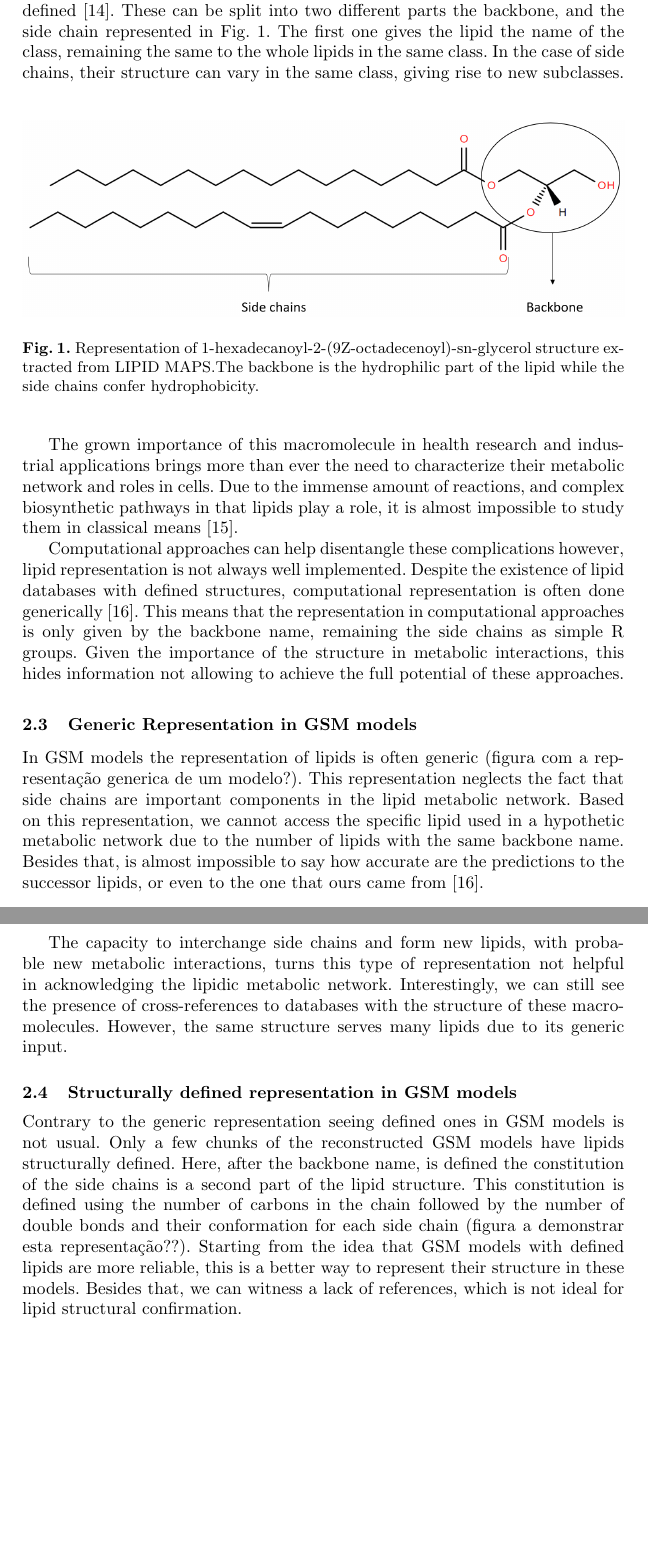
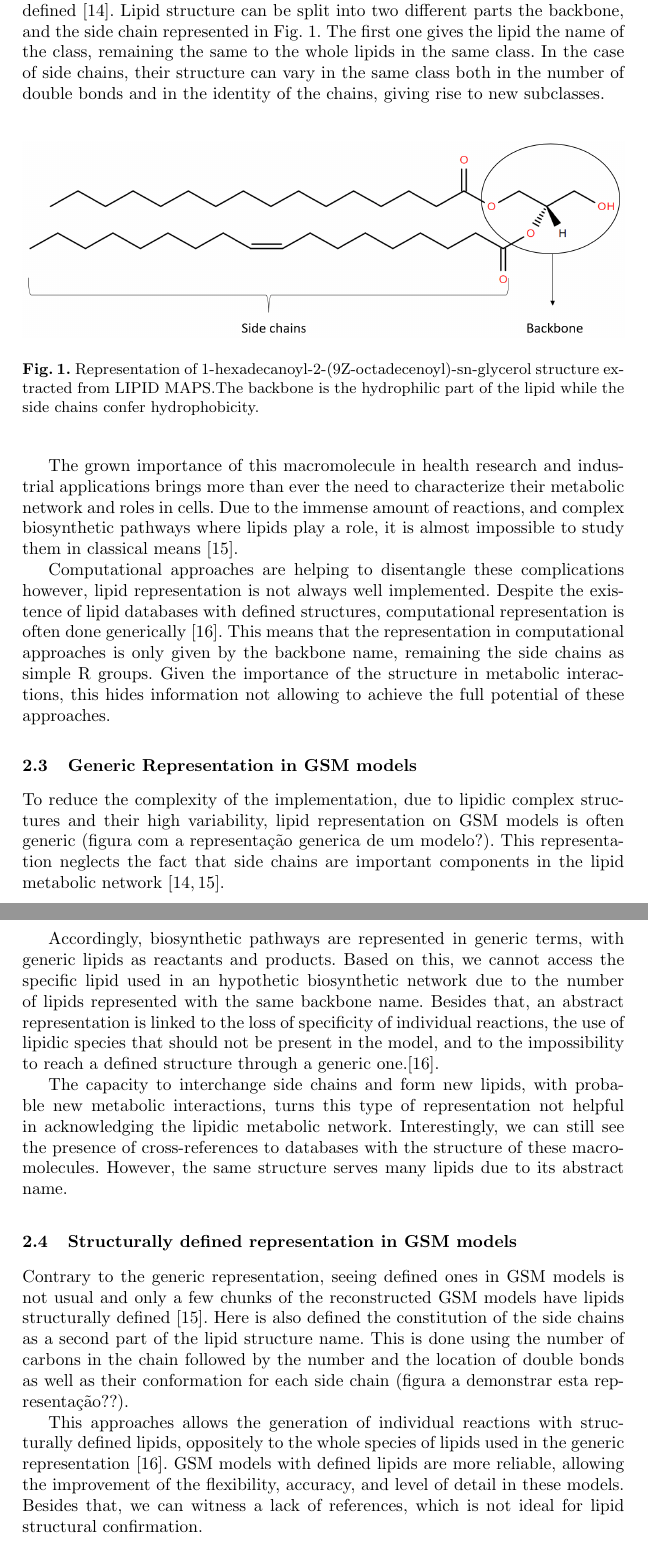
Before and after one commit to AdrianoSilva19/Projeto, a LaTeX thesis (escrita/projeto_as.tex): two parts of pages 3 and 4 of 5 before the commit and two parts of pages 3 and 4 of 6 after it, joined at a grey line, cut so that both start at the same text, the shorter picture padded with empty space. Compiled offline with pdfLaTeX.

Commit message:
2.4 done

```diff
--- a/escrita/projeto_as.tex
+++ b/escrita/projeto_as.tex
@@ -73,9 +77,9 @@ Lipids are a unique macromolecule grouped into different classes accordingly to
 This characteristic allows the generation of micelles in a hydrophilic environment, which is important for their biological roles such as being the principal cell membrane components, energy storage, and signaling molecules.
 
 Structurally it is impossible to say how many distinct lipids are due to the multitude of arrangements that can make a different structure \cite{Gyamfi2018}.
-The definition of the lipid class is well-established, existing already eight main classes are defined \cite{Fahy2011}.
-These can be split into two different parts the backbone, and the side chain represented in Fig.~\ref{fig1}. The first one gives the lipid the name of the class, remaining the same to the whole lipids in the same class.
-In the case of side chains, their structure can vary in the same class, giving rise to new subclasses.
+The definition of the lipid class is well-established, existing already eight main classes defined \cite{Fahy2011}.
+Lipid structure can be split into two different parts the backbone, and the side chain represented in Fig.~\ref{fig1}. The first one gives the lipid the name of the class, remaining the same to the whole lipids in the same class.
+In the case of side chains, their structure can vary in the same class both in the number of double bonds and in the identity of the chains, giving rise to new subclasses.
 
 \begin{figure}
     \includegraphics[width=\textwidth]{imagens/lipido.png}
@@ -83,25 +87,29 @@ In the case of side chains, their structure can vary in the same class, giving r
 \end{figure}
 
 The grown importance of this macromolecule in health research and industrial applications brings more than ever the need to characterize their metabolic network and roles in cells.
-Due to the immense amount of reactions, and complex biosynthetic pathways in that lipids play a role, it is almost impossible to study them in classical means \cite{Schutzhold}.
+Due to the immense amount of reactions, and complex biosynthetic pathways where lipids play a role, it is almost impossible to study them in classical means \cite{Schutzhold}.
 
-Computational approaches can help disentangle these complications however, lipid representation is not always well implemented.
+Computational approaches are helping to disentangle these complications however, lipid representation is not always well implemented.
 Despite the existence of lipid databases with defined structures, computational representation is often done generically \cite{Aung2013}.
 This means that the representation in computational approaches is only given by the backbone name, remaining the side chains as simple R groups.
 Given the importance of the structure in metabolic interactions, this hides information not allowing to achieve the full potential of these approaches.
 
 \subsection{Generic Representation in GSM models}
-In GSM models the representation of lipids is often generic (figura com a representação generica de um modelo?). This representation neglects the fact that side chains are important components in the lipid metabolic network.
-Based on this representation, we cannot access the specific lipid used in a hypothetic metabolic network due to the number of lipids with the same backbone name.
-Besides that, is almost impossible to say how accurate are the predictions to the successor lipids, or even to the one that ours came from \cite{Aung2013}.
+To reduce the complexity of the implementation, due to lipidic complex structures and their high variability, lipid representation on GSM models is often generic (figura com a representação generica de um modelo?). This representation neglects the fact that side chains are important components in the lipid metabolic network \cite{Fahy2011,Schutzhold}.
+
+Accordingly, biosynthetic pathways are represented in generic terms, with generic lipids as reactants and products.
+Based on this, we cannot access the specific lipid used in an hypothetic biosynthetic network due to the number of lipids represented with the same backbone name.
+Besides that, an abstract representation is linked to the loss of specificity of individual reactions, the use of lipidic species that should not be present in the model, and to the impossibility to reach a defined structure through a generic one.\cite{Aung2013}.
 
 The capacity to interchange side chains and form new lipids, with probable new metabolic interactions, turns this type of representation not helpful in acknowledging the lipidic metabolic network.
-Interestingly, we can still see the presence of cross-references to databases with the structure of these macromolecules. However, the same structure serves many lipids due to its generic input.
+Interestingly, we can still see the presence of cross-references to databases with the structure of these macromolecules. However, the same structure serves many lipids due to its abstract name.
 
 \subsection{Structurally defined representation in GSM models}
-Contrary to the generic representation seeing defined ones in GSM models is not usual. Only a few chunks of the reconstructed GSM models have lipids structurally defined.
-Here, after the backbone name, is defined the constitution of the side chains is a second part of the lipid structure. This constitution is defined using the number of carbons in the chain followed by the number of double bonds and their conformation for each side chain (figura a demonstrar esta representação??).
-Starting from the idea that GSM models with defined lipids are more reliable, this is a better way to represent their structure in these models.
+Contrary to the generic representation, seeing defined ones in GSM models is not usual and only a few chunks of the reconstructed GSM models have lipids structurally defined \cite{Schutzhold}.
+Here is also defined the constitution of the side chains as a second part of the lipid structure name. This is done using the number of carbons in the chain followed by the number and the location of double bonds as well as their conformation for each side chain (figura a demonstrar esta representação??).
+
+This approaches allows the generation of individual reactions with structurally defined lipids, oppositely to the whole species of lipids used in the generic representation \cite{Aung2013}.
+GSM models with defined lipids are more reliable,  allowing the improvement of the flexibility, accuracy, and level of detail in these models.
 Besides that, we can witness a lack of references, which is not ideal for lipid structural confirmation.
 
 \subsection{Lack in lipid annotation in GSM models}
```
Also changed, not shown: escrita/projeto_as.tex (27 more changed lines).
